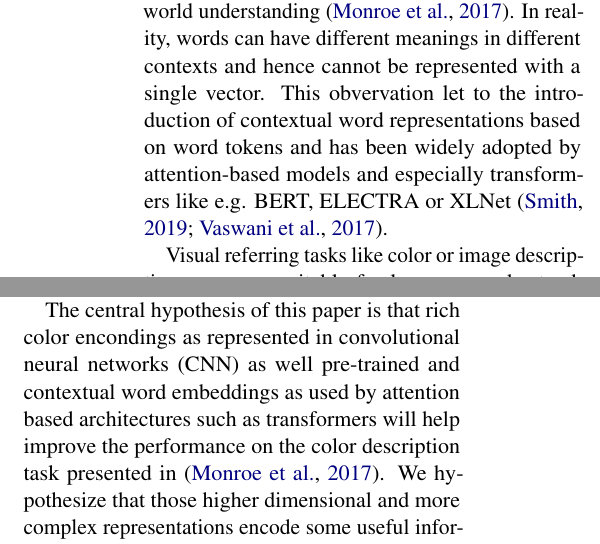
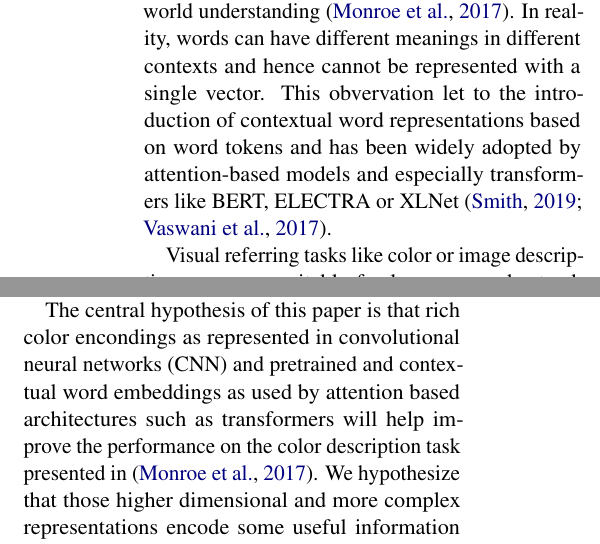
Before and after one commit to jhabr/xcs224u_final_paper, a LaTeX paper (paper/XCS224U_final_paper.tex, which reads paper/sections/2-introduction.tex): two parts of the columns of page 1 of 10, joined at a grey line, cut so that both start at the same text. Compiled offline with pdfLaTeX.

Commit message:
small changes

```diff
--- a/paper/sections/2-introduction.tex
+++ b/paper/sections/2-introduction.tex
@@ -1,11 +1,11 @@
 \section{Introduction}
 
-Human language is highly contextual and often presumes prior knowledge of a given topic. Meaning of words is mostly implicit and is inferred from context. Such interpretations are difficult for machine learning models as context is not only represented by words but it also assumes as a common world understanding \citep{monroe-2017-colors}. In reality, words can have different meanings in different contexts and hence cannot be represented with a single vector. This obvervation let to the introduction of contextual word representations based on word tokens and has been widely adopted by attention-based models and especially transformers like e.g. BERT, ELECTRA or XLNet \citep{smith-2019-contextual,vaswani-2017-attention}.
+Human language is highly contextual and often presumes prior knowledge of a given topic. Meaning of words is mostly implicit and is inferred from context. Such interpretations are difficult for machine learning models as context is not only represented by words but it also assumes as a common world understanding \citep{monroe-2017-colors}. In reality, words can have different meanings in different contexts and hence cannot be represented with a single vector. This obvervation let to the introduction of contextual word representations based on word tokens and has been widely adopted by attention-based models and especially transformers like BERT, ELECTRA or XLNet \citep{smith-2019-contextual,vaswani-2017-attention}.
 
 \par
 Visual referring tasks like color or image descriptions are very suitable for language understanding tasks as they exercise this complex process of grounding in the environment and in our mental models of each other \citep{monroe-2017-colors, karpathy-2014-image_descriptions}.
 
 \par
-The central hypothesis of this paper is that rich color encondings as represented in convolutional neural networks (CNN) as well pre-trained and contextual word embeddings as used by attention based architectures such as transformers will help improve the performance on the color description task presented in \citep{monroe-2017-colors}. We hypothesize that those higher dimensional and more complex representations encode some useful information about the world and the given context from which a grounded communication task will be able to benefit.
+The central hypothesis of this paper is that rich color encondings as represented in convolutional neural networks (CNN) and pretrained and contextual word embeddings as used by attention based architectures such as transformers will help improve the performance on the color description task presented in \citep{monroe-2017-colors}. We hypothesize that those higher dimensional and more complex representations encode some useful information about the world and the given context from which a grounded communication task will be able to benefit.
 
 \par
```
Also changed, not shown: paper/sections/2-introduction.tex (2 more changed lines).
